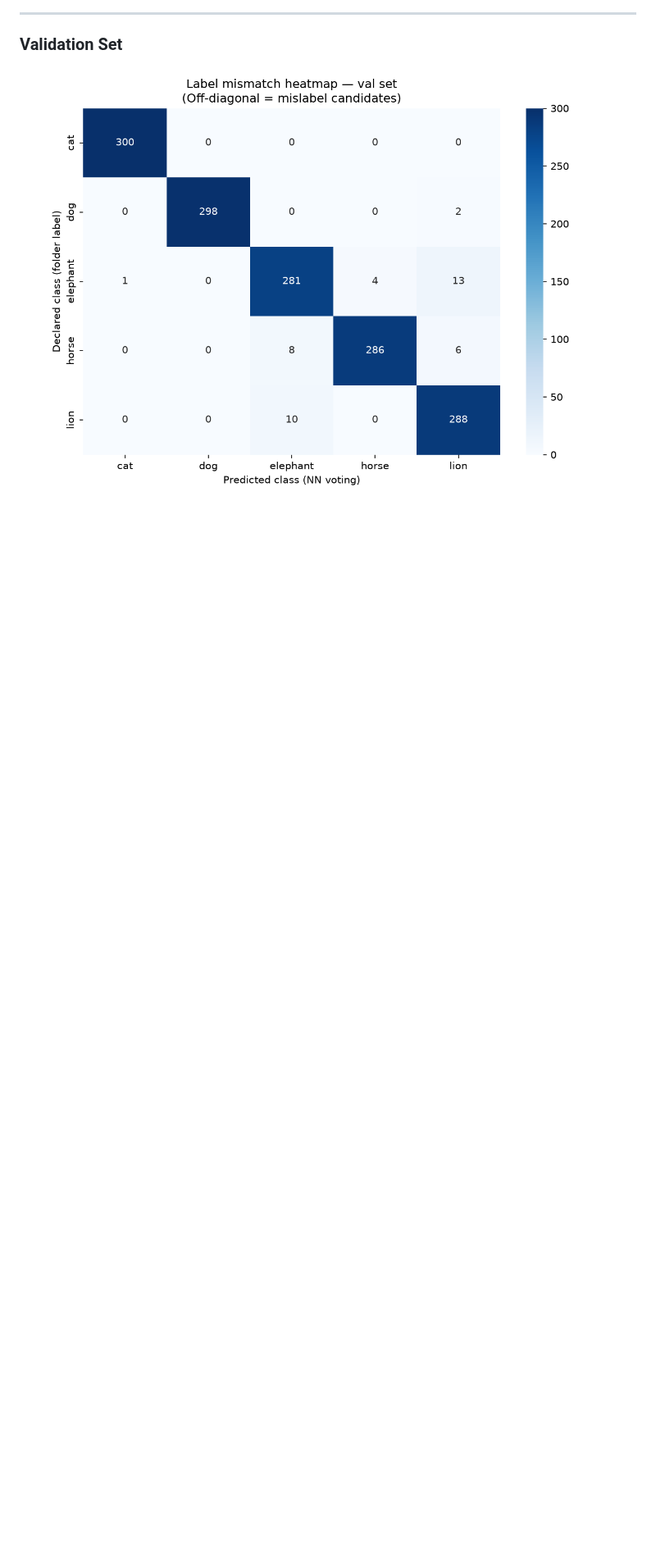
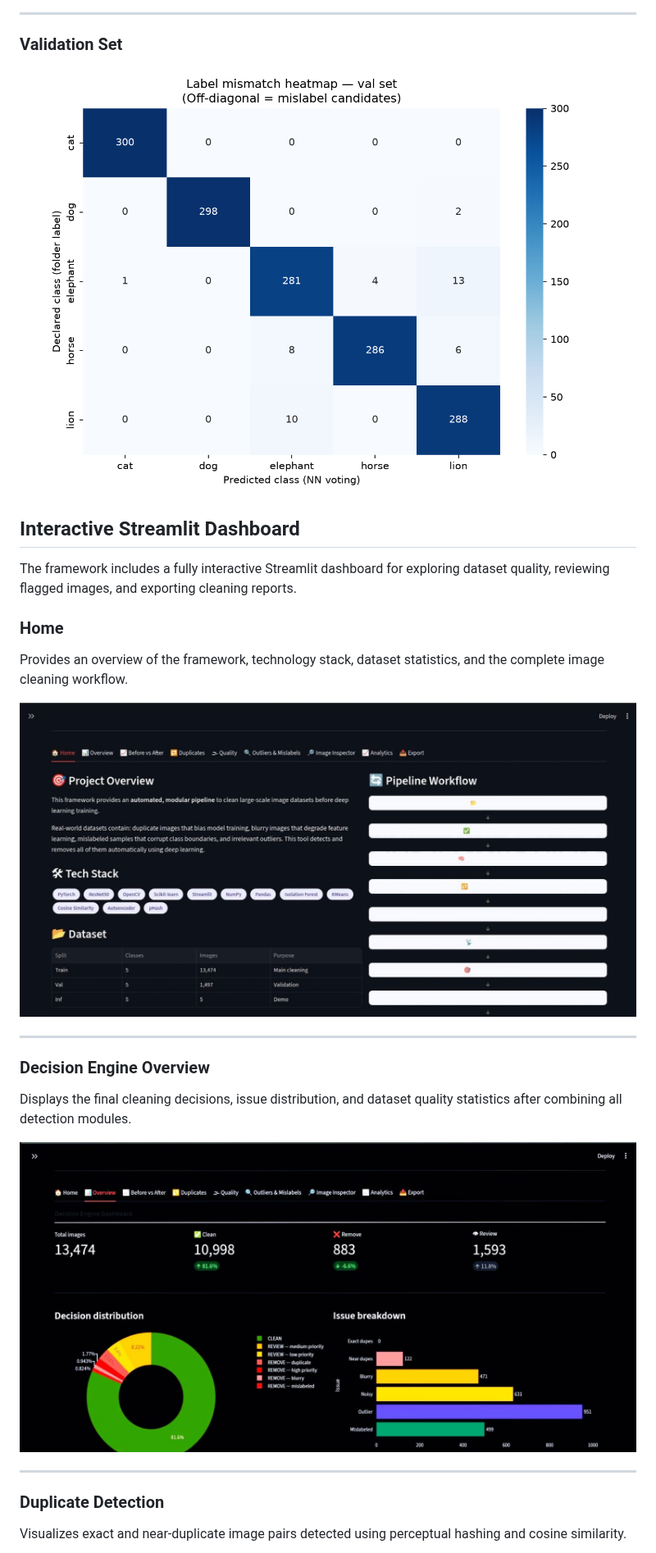
Before and after one commit to 24je0657/image-cleaning-framework, a Markdown page: Readme.md, the part around one of its changes. Shown at 82% size. Rendered like a GitHub page; pictures changed too: assets/dashboard_home.png (added), assets/dashboard_overview.png (added); blank space fills up the shorter version.

```diff
--- a/Readme.md
+++ b/Readme.md
@@ -281,3 +303,32 @@ The framework projects 2048-dimensional ResNet50 embeddings into a lower-dimensi
   <img src="assets/val_mislabel_heatmap.png" width="700">
 </p>
 
+
+## Interactive Streamlit Dashboard
+
+The framework includes a fully interactive Streamlit dashboard for exploring dataset quality, reviewing flagged images, and exporting cleaning reports.
+
+### Home
+
+Provides an overview of the framework, technology stack, dataset statistics, and the complete image cleaning workflow.
+
+<p align="center">
+  <img src="assets/dashboard_home.png" width="900">
+</p>
+
+---
+
+### Decision Engine Overview
+
+Displays the final cleaning decisions, issue distribution, and dataset quality statistics after combining all detection modules.
+
+<p align="center">
+  <img src="assets/dashboard_overview.png" width="900">
+</p>
+
+---
+
+### Duplicate Detection
+
+Visualizes exact and near-duplicate image pairs detected using perceptual hashing and cosine similarity.
+
```
Also changed, not shown: other parts of Readme.md (+62 -25 lines), assets/dasboard_analytics.png (added), assets/dashboard_duplicates.png (added), 2 other files.
